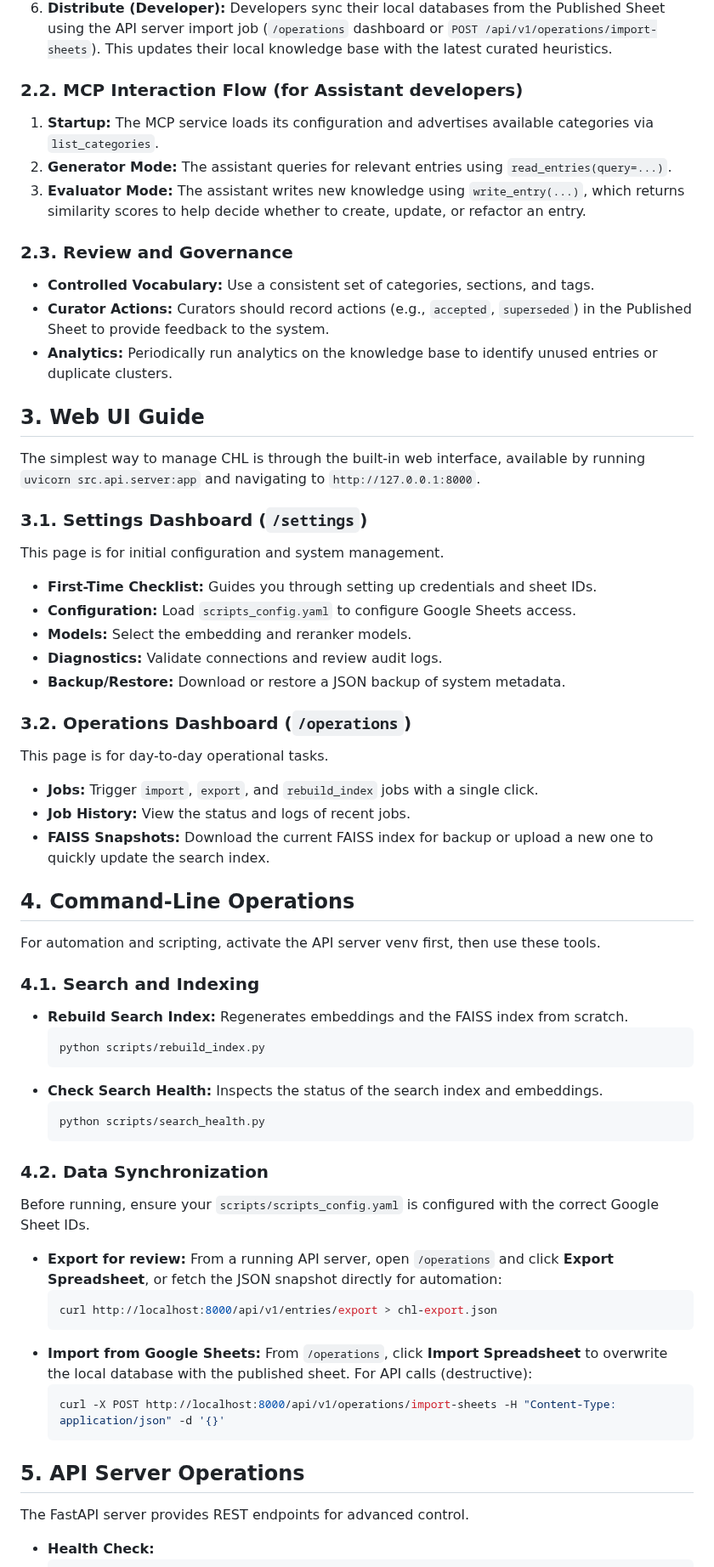
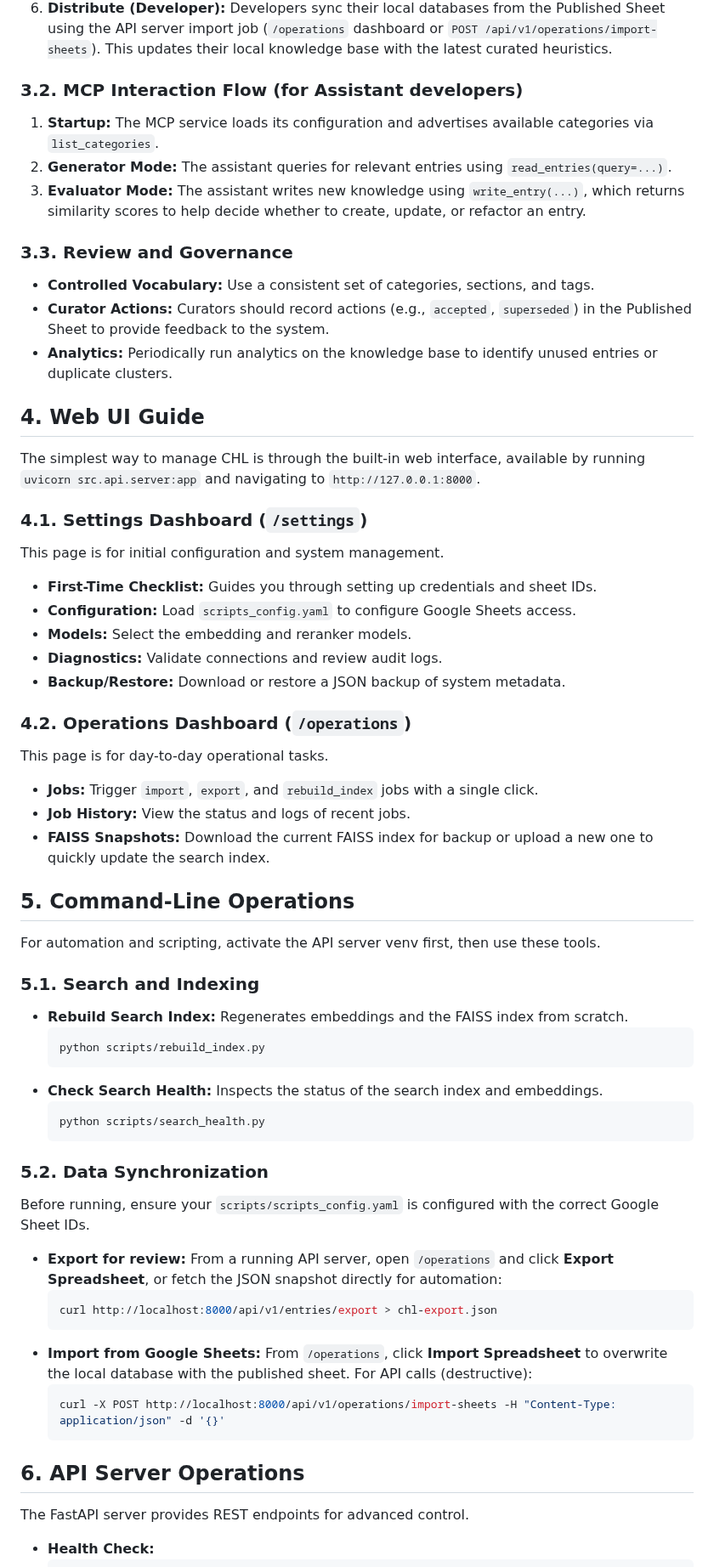
Before and after one commit to tyouritsugun/curated-heuristic-loop, a Markdown page: doc/manual.md, the part around one of its changes. Shown at 85% size. Drawn GitHub-style.

````diff
--- a/doc/manual.md
+++ b/doc/manual.md
@@ -82,23 +192,23 @@ The CHL workflow is designed for developers, AI assistants, and curators to coll
 5.  **Publish (Curator):** Approved entries are moved to a "Published" tab or a separate Published Sheet.
 6.  **Distribute (Developer):** Developers sync their local databases from the Published Sheet using the API server import job (`/operations` dashboard or `POST /api/v1/operations/import-sheets`). This updates their local knowledge base with the latest curated heuristics.
 
-### 2.2. MCP Interaction Flow (for Assistant developers)
+### 3.2. MCP Interaction Flow (for Assistant developers)
 
 1.  **Startup:** The MCP service loads its configuration and advertises available categories via `list_categories`.
 2.  **Generator Mode:** The assistant queries for relevant entries using `read_entries(query=...)`.
 3.  **Evaluator Mode:** The assistant writes new knowledge using `write_entry(...)`, which returns similarity scores to help decide whether to create, update, or refactor an entry.
 
-### 2.3. Review and Governance
+### 3.3. Review and Governance
 
 -   **Controlled Vocabulary:** Use a consistent set of categories, sections, and tags.
 -   **Curator Actions:** Curators should record actions (e.g., `accepted`, `superseded`) in the Published Sheet to provide feedback to the system.
 -   **Analytics:** Periodically run analytics on the knowledge base to identify unused entries or duplicate clusters.
 
-## 3. Web UI Guide
+## 4. Web UI Guide
 
 The simplest way to manage CHL is through the built-in web interface, available by running `uvicorn src.api.server:app` and navigating to `http://127.0.0.1:8000`.
 
-### 3.1. Settings Dashboard (`/settings`)
+### 4.1. Settings Dashboard (`/settings`)
 This page is for initial configuration and system management.
 
 -   **First-Time Checklist:** Guides you through setting up credentials and sheet IDs.
@@ -107,18 +217,18 @@ This page is for initial configuration and system management.
 -   **Diagnostics:** Validate connections and review audit logs.
 -   **Backup/Restore:** Download or restore a JSON backup of system metadata.
 
-### 3.2. Operations Dashboard (`/operations`)
+### 4.2. Operations Dashboard (`/operations`)
 This page is for day-to-day operational tasks.
 
 -   **Jobs:** Trigger `import`, `export`, and `rebuild_index` jobs with a single click.
 -   **Job History:** View the status and logs of recent jobs.
 -   **FAISS Snapshots:** Download the current FAISS index for backup or upload a new one to quickly update the search index.
 
-## 4. Command-Line Operations
+## 5. Command-Line Operations
 
 For automation and scripting, activate the API server venv first, then use these tools.
 
-### 4.1. Search and Indexing
+### 5.1. Search and Indexing
 -   **Rebuild Search Index:** Regenerates embeddings and the FAISS index from scratch.
     ```bash
     python scripts/rebuild_index.py
@@ -128,7 +238,7 @@ For automation and scripting, activate the API server venv first, then use these
     python scripts/search_health.py
     ```
 
-### 4.2. Data Synchronization
+### 5.2. Data Synchronization
 Before running, ensure your `scripts/scripts_config.yaml` is configured with the correct Google Sheet IDs.
 
 -   **Export for review:** From a running API server, open `/operations` and click **Export Spreadsheet**, or fetch the JSON snapshot directly for automation:
@@ -140,7 +250,7 @@ Before running, ensure your `scripts/scripts_config.yaml` is configured with the
     curl -X POST http://localhost:8000/api/v1/operations/import-sheets -H "Content-Type: application/json" -d '{}'
     ```
 
-## 5. API Server Operations
+## 6. API Server Operations
 
 The FastAPI server provides REST endpoints for advanced control.
 
````
Also changed, not shown: other parts of doc/manual.md (+131 -21 lines), doc/architecture.md (+1 -3 lines).
